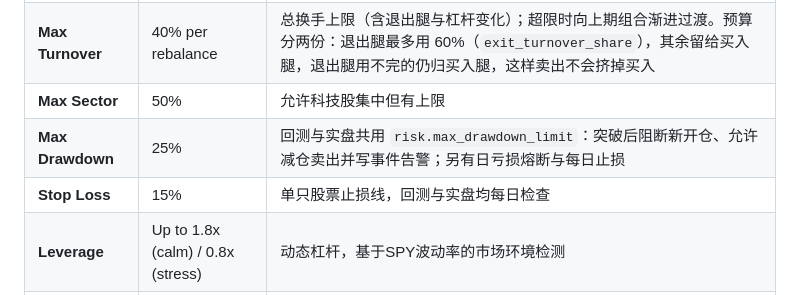
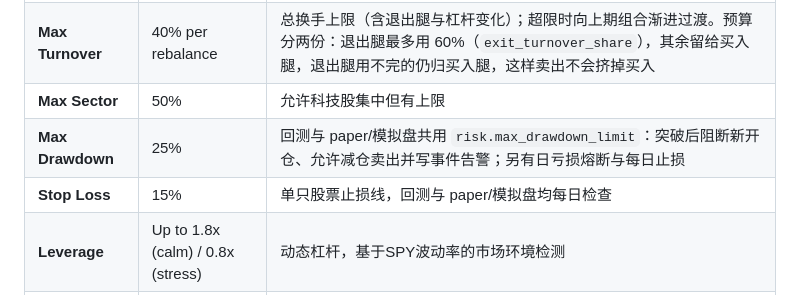
Before and after one commit to yingwang/trade, a Markdown page: README.md, the part around the change. Drawn GitHub-style.

Commit message:
docs: clarify paper controls in README

```diff
--- a/README.md
+++ b/README.md
@@ -160,8 +160,8 @@ its universe selection as well as in its survivorship.
 | **Rebalance** | Every 21 trading days | 3周再平衡，降低换手成本 |
 | **Max Turnover** | 40% per rebalance | 总换手上限（含退出腿与杠杆变化）；超限时向上期组合渐进过渡。预算分两份：退出腿最多用 60%（`exit_turnover_share`），其余留给买入腿，退出腿用不完的仍归买入腿，这样卖出不会挤掉买入 |
 | **Max Sector** | 50% | 允许科技股集中但有上限 |
-| **Max Drawdown** | 25% | 回测与实盘共用 `risk.max_drawdown_limit`：突破后阻断新开仓、允许减仓卖出并写事件告警；另有日亏损熔断与每日止损 |
-| **Stop Loss** | 15% | 单只股票止损线，回测与实盘均每日检查 |
+| **Max Drawdown** | 25% | 回测与 paper/模拟盘共用 `risk.max_drawdown_limit`：突破后阻断新开仓、允许减仓卖出并写事件告警；另有日亏损熔断与每日止损 |
+| **Stop Loss** | 15% | 单只股票止损线，回测与 paper/模拟盘均每日检查 |
 | **Leverage** | Up to 1.8x (calm) / 0.8x (stress) | 动态杠杆，基于SPY波动率的市场环境检测 |
 | **Cost Model** | Square-root impact | 固定 15bps + 系数 × 个股 20 日波动率 × √(成交股数 / 20 日 ADV)，两者均取前一日已知值；缺失成交量时退回换手率代理 |
 
```
